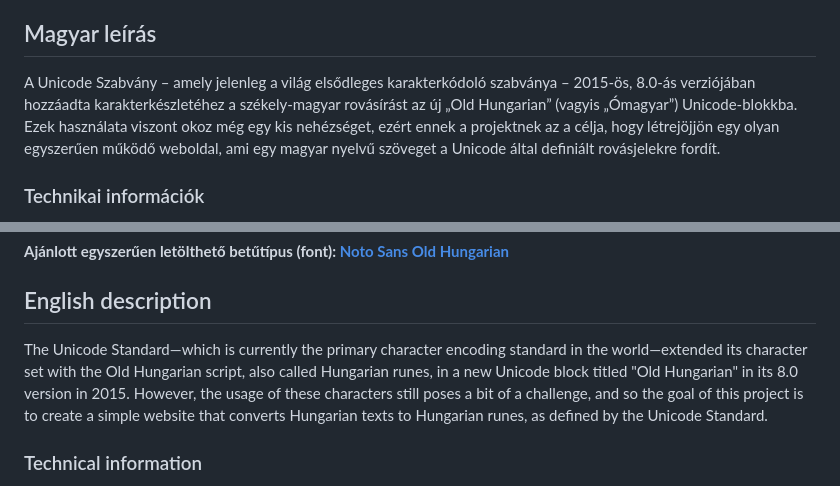
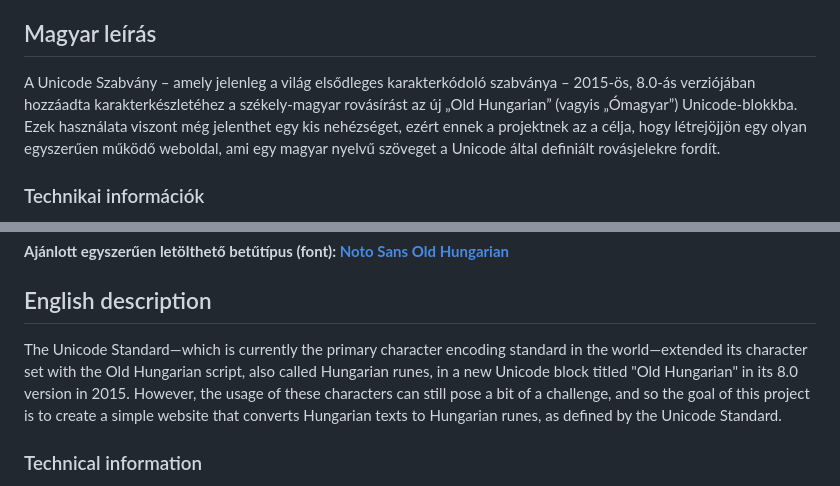
Before and after one commit to CoderGreensparrow/rovogep, a Markdown page: README.md, 2 parts joined by grey strips. GitHub-like rendering.

Commit message:
Grammar fix #3

```diff
--- a/README.md
+++ b/README.md
@@ -3,7 +3,7 @@ Magyar szöveget a Unicode által kódolt magyar rovásírássá alakít át.
 Converts Hungarian texts to Old Hungarian runes, as encoded by Unicode.
 
 ## Magyar leírás
-A Unicode Szabvány – amely jelenleg a világ elsődleges karakterkódoló szabványa – 2015-ös, 8.0-ás verziójában hozzáadta karakterkészletéhez a székely-magyar rovásírást az új „Old Hungarian” (vagyis „Ómagyar”) Unicode-blokkba. Ezek használata viszont okoz még egy kis nehézséget, ezért ennek a projektnek az a célja, hogy létrejöjjön egy olyan egyszerűen működő weboldal, ami egy magyar nyelvű szöveget a Unicode által definiált rovásjelekre fordít.
+A Unicode Szabvány – amely jelenleg a világ elsődleges karakterkódoló szabványa – 2015-ös, 8.0-ás verziójában hozzáadta karakterkészletéhez a székely-magyar rovásírást az új „Old Hungarian” (vagyis „Ómagyar”) Unicode-blokkba. Ezek használata viszont még jelenthet egy kis nehézséget, ezért ennek a projektnek az a célja, hogy létrejöjjön egy olyan egyszerűen működő weboldal, ami egy magyar nyelvű szöveget a Unicode által definiált rovásjelekre fordít.
 
 ### Technikai információk
 Az egész lényegi program, vagyis a konvertáló rovógép, JavaScriptben van írva, és lokálisan fut a böngészőben. Nincs szükség háttérszerverre a konvertáláshoz.
@@ -15,7 +15,7 @@ Karakterenként lépkedve a bemeneti szövegláncban, egy mohó algoritmus miné
 **Ajánlott egyszerűen letölthető betűtípus (font): [Noto Sans Old Hungarian](https://fonts.google.com/share?selection.family=Noto+Sans+Old+Hungarian)**
 
 ## English description
-The Unicode Standard—which is currently the primary character encoding standard in the world—extended its character set with the Old Hungarian script, also called Hungarian runes, in a new Unicode block titled "Old Hungarian" in its 8.0 version in 2015. However, the usage of these characters still poses a bit of a challenge, and so the goal of this project is to create a simple website that converts Hungarian texts to Hungarian runes, as defined by the Unicode Standard.
+The Unicode Standard—which is currently the primary character encoding standard in the world—extended its character set with the Old Hungarian script, also called Hungarian runes, in a new Unicode block titled "Old Hungarian" in its 8.0 version in 2015. However, the usage of these characters can still pose a bit of a challenge, and so the goal of this project is to create a simple website that converts Hungarian texts to Hungarian runes, as defined by the Unicode Standard.
 
 ### Technical information
 The main component of the program, which means the "rune carver machine" that does the conversion, is written in JavaScript and runs locally in the browser. There is no backend server required for the conversion process.
```
